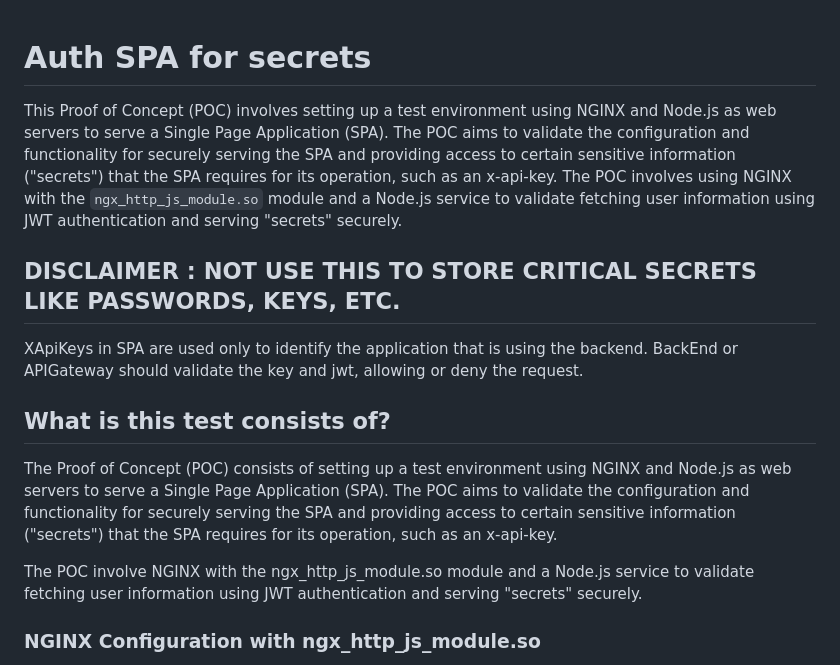
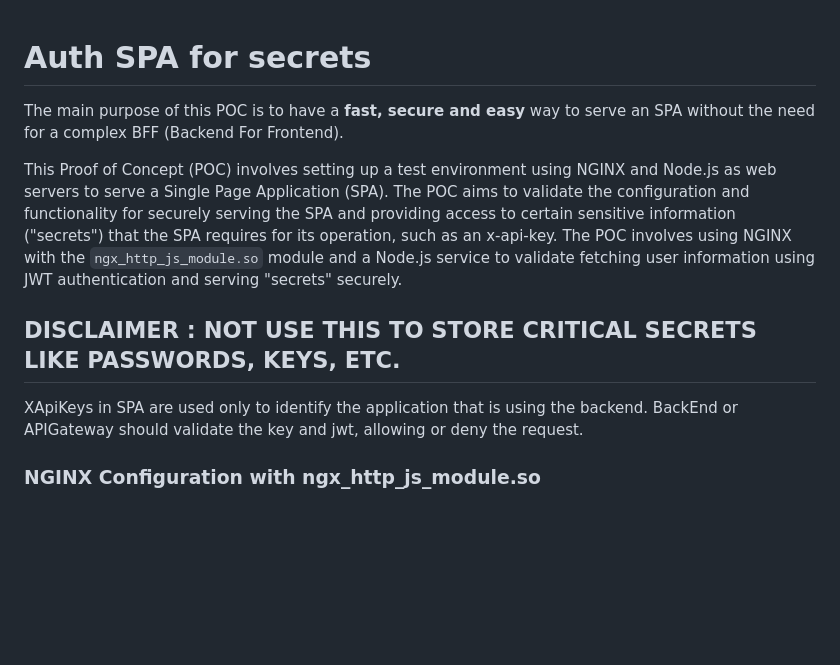
Before and after one commit to alessandro-candon/nginx-njs, a Markdown page: README.MD, the part around the change. Drawn GitHub-style; blank space fills up the shorter version.

Commit message:
add purpose

```diff
--- a/README.MD
+++ b/README.MD
@@ -1,4 +1,6 @@
 # Auth SPA for secrets
+
+The main purpose of this POC is to have a **fast, secure and easy** way to serve an SPA without the need for a complex BFF (Backend For Frontend).
 
 This Proof of Concept (POC) involves setting up a test environment using NGINX and Node.js as web servers to serve a Single Page Application (SPA).
 The POC aims to validate the configuration and functionality for securely serving the SPA and providing access to certain sensitive information ("secrets")
@@ -7,19 +9,13 @@ The POC involves using NGINX with the `ngx_http_js_module.so` module and a Node.
 user information using JWT authentication and serving "secrets" securely.
 
 
+
 ## DISCLAIMER : NOT USE THIS TO STORE CRITICAL SECRETS LIKE PASSWORDS, KEYS, ETC.
 XApiKeys in SPA are used only to identify the application that is using the backend.
 BackEnd or APIGateway should validate the key and jwt, allowing or deny the request.
 
 
-## What is this test consists of?
-The Proof of Concept (POC) consists of setting up a test environment using NGINX and Node.js as web servers to serve a
-Single Page Application (SPA).
-The POC aims to validate the configuration and functionality for securely serving the SPA and providing access to certain
-sensitive information ("secrets") that the SPA requires for its operation, such as an x-api-key.
 
-The POC involve NGINX with the ngx_http_js_module.so module and a Node.js service to validate fetching
-user information using JWT authentication and serving "secrets" securely.
 
 ### NGINX Configuration with ngx_http_js_module.so
 NGINX will use the ngx_http_js_module.so module to execute JavaScript for handling requests.
```
